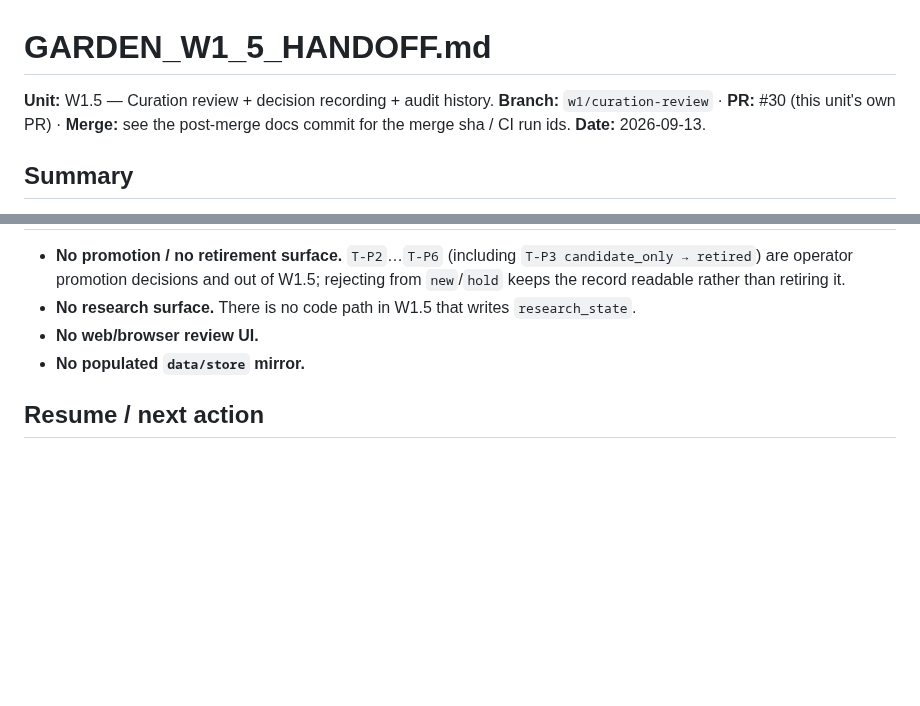
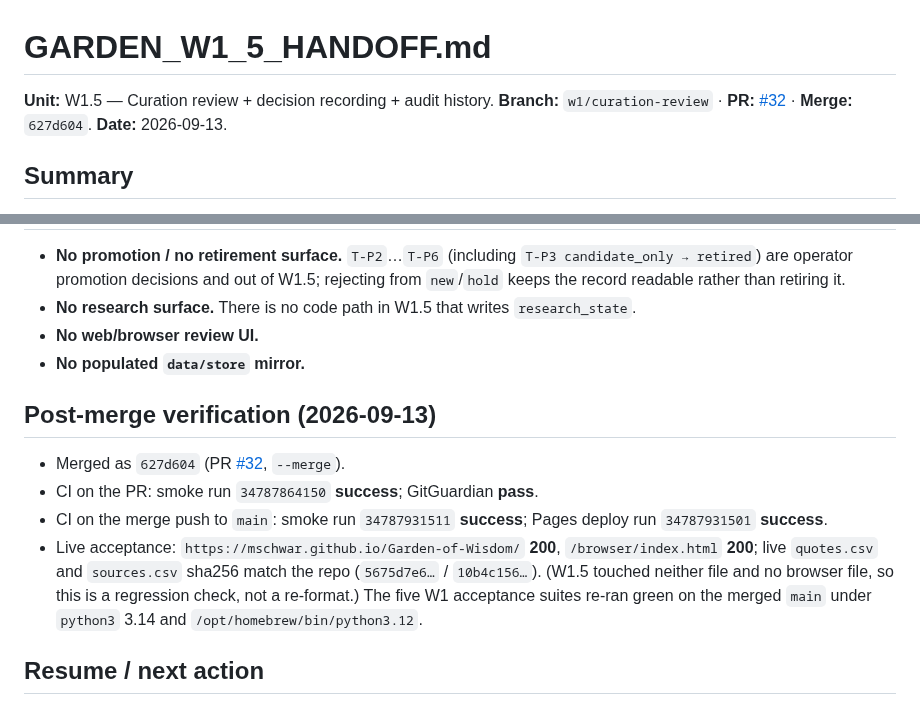
Before and after one commit to mschwar/Garden-of-Wisdom, a Markdown page: GARDEN_W1_5_HANDOFF.md, 2 parts joined by grey strips. GitHub-like rendering; blank space fills up the shorter version.

Commit message:
docs: record W1.5's merge (627d604), PR #32, CI run ids and the live acceptance
Post-merge follow-up: fix the handoff's PR placeholder (actual PR is #32, tied to
issue-space note -- the '#30' waitlist issue had already claimed that number), set
the merge sha, add the post-merge verification block (PR smoke 34787864150, push
smoke 34787931511, pages deploy 34787931501 all success; live / and /browser/index.html
200; live quotes.csv/sources.csv sha256 == repo), and link PR #32/merge into the
queue's W1.5 close-out bullet.

```diff
--- a/GARDEN_W1_5_HANDOFF.md
+++ b/GARDEN_W1_5_HANDOFF.md
@@ -1,8 +1,8 @@
 # GARDEN_W1_5_HANDOFF.md
 
 **Unit:** W1.5 — Curation review + decision recording + audit history.
-**Branch:** `w1/curation-review` · **PR:** #30 (this unit's own PR) · **Merge:** see the post-merge
-docs commit for the merge sha / CI run ids.
+**Branch:** `w1/curation-review` · **PR:** [#32](https://github.com/mschwar/Garden-of-Wisdom/pull/32) ·
+**Merge:** `627d604`.
 **Date:** 2026-09-13.
 
 ## Summary
@@ -137,6 +137,18 @@ the work (removing T-P7 leaves the stranded-dimension path red).
 - **No web/browser review UI.**
 - **No populated `data/store` mirror.**
 
+## Post-merge verification (2026-09-13)
+
+- Merged as `627d604` (PR [#32](https://github.com/mschwar/Garden-of-Wisdom/pull/32), `--merge`).
+- CI on the PR: smoke run `34787864150` **success**; GitGuardian **pass**.
+- CI on the merge push to `main`: smoke run `34787931511` **success**; Pages deploy run
+  `34787931501` **success**.
+- Live acceptance: `https://mschwar.github.io/Garden-of-Wisdom/` **200**,
+  `/browser/index.html` **200**; live `quotes.csv` and `sources.csv` sha256 match the repo
+  (`5675d7e6…` / `10b4c156…`). (W1.5 touched neither file and no browser file, so this is a
+  regression check, not a re-format.) The five W1 acceptance suites re-ran green on the merged
+  `main` under `python3` 3.14 and `/opt/homebrew/bin/python3.12`.
+
 ## Resume / next action
 
 The next unit is **W1.6 — End-to-end test pack + Gate B evidence packet** (`docs/queue.md`, W1 the
```
Also changed, not shown: docs/queue.md (+3 -1 lines).
